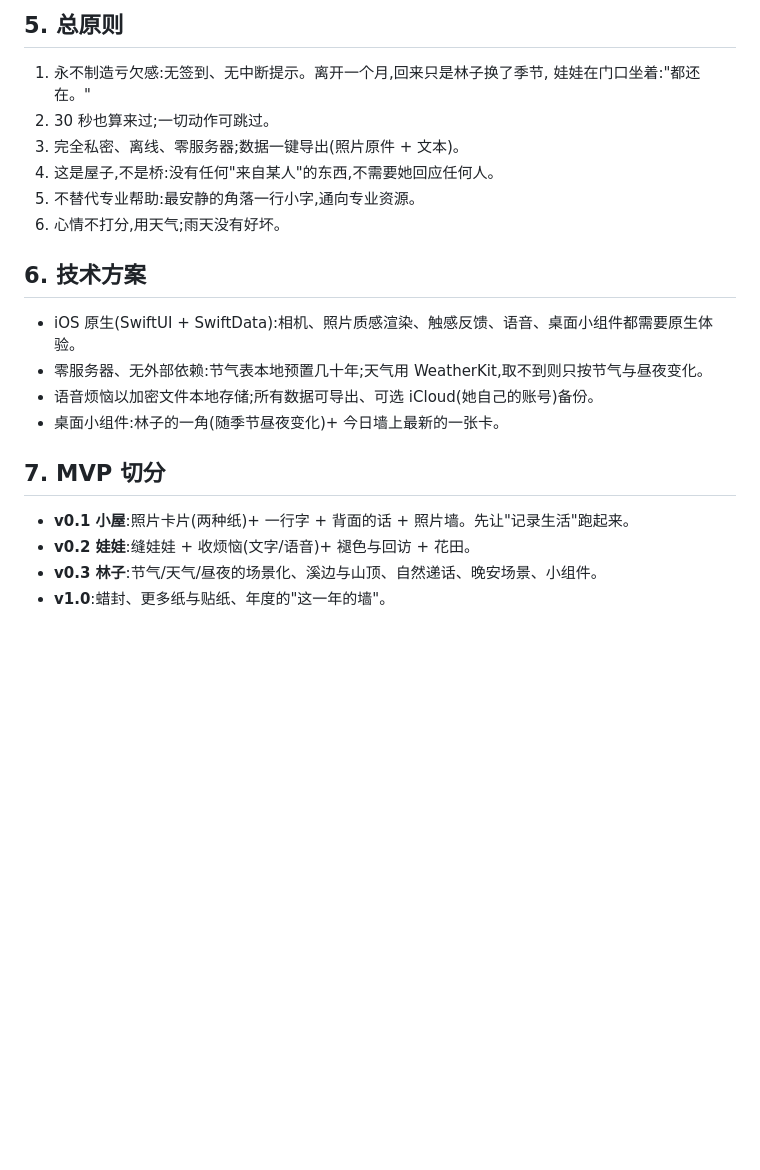
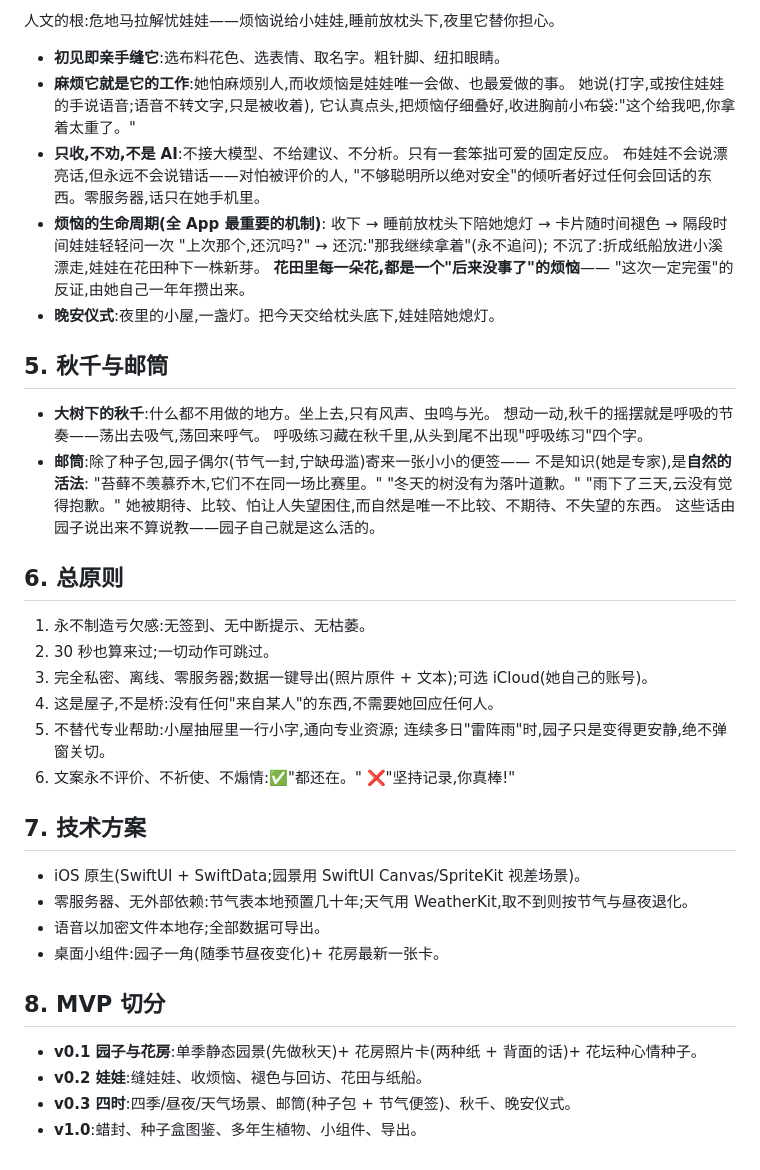
Before and after one commit to cyang2020/deck-site, a Markdown page: docs/app-design.md, the part around one of its changes. GitHub-like rendering; blank space fills up the shorter version.

```diff
--- a/docs/app-design.md
+++ b/docs/app-design.md
@@ -94,24 +77,54 @@ tinytype 式的思路:照片不是被存进相册,而是被做成**一张有质
 
-## 5. 总原则
+人文的根:危地马拉解忧娃娃——烦恼说给小娃娃,睡前放枕头下,夜里它替你担心。
 
-1. 永不制造亏欠感:无签到、无中断提示。离开一个月,回来只是林子换了季节,
-   娃娃在门口坐着:"都还在。"
+- **初见即亲手缝它**:选布料花色、选表情、取名字。粗针脚、纽扣眼睛。
+- **麻烦它就是它的工作**:她怕麻烦别人,而收烦恼是娃娃唯一会做、也最爱做的事。
+  她说(打字,或按住娃娃的手说语音;语音不转文字,只是被收着),
+  它认真点头,把烦恼仔细叠好,收进胸前小布袋:"这个给我吧,你拿着太重了。"
+- **只收,不劝,不是 AI**:不接大模型、不给建议、不分析。只有一套笨拙可爱的固定反应。
+  布娃娃不会说漂亮话,但永远不会说错话——对怕被评价的人,
+  "不够聪明所以绝对安全"的倾听者好过任何会回话的东西。零服务器,话只在她手机里。
+- **烦恼的生命周期(全 App 最重要的机制)**:
+  收下 → 睡前放枕头下陪她熄灯 → 卡片随时间褪色 → 隔段时间娃娃轻轻问一次
+  "上次那个,还沉吗?" → 还沉:"那我继续拿着"(永不追问);
+  不沉了:折成纸船放进小溪漂走,娃娃在花田种下一株新芽。
+  **花田里每一朵花,都是一个"后来没事了"的烦恼**——
+  "这次一定完蛋"的反证,由她自己一年年攒出来。
+- **晚安仪式**:夜里的小屋,一盏灯。把今天交给枕头底下,娃娃陪她熄灯。
+
+## 5. 秋千与邮筒
+
+- **大树下的秋千**:什么都不用做的地方。坐上去,只有风声、虫鸣与光。
+  想动一动,秋千的摇摆就是呼吸的节奏——荡出去吸气,荡回来呼气。
+  呼吸练习藏在秋千里,从头到尾不出现"呼吸练习"四个字。
+- **邮筒**:除了种子包,园子偶尔(节气一封,宁缺毋滥)寄来一张小小的便签——
+  不是知识(她是专家),是**自然的活法**:
+  "苔藓不羡慕乔木,它们不在同一场比赛里。"
+  "冬天的树没有为落叶道歉。"
+  "雨下了三天,云没有觉得抱歉。"
+  她被期待、比较、怕让人失望困住,而自然是唯一不比较、不期待、不失望的东西。
+  这些话由园子说出来不算说教——园子自己就是这么活的。
+
+## 6. 总原则
+
+1. 永不制造亏欠感:无签到、无中断提示、无枯萎。
 2. 30 秒也算来过;一切动作可跳过。
-3. 完全私密、离线、零服务器;数据一键导出(照片原件 + 文本)。
+3. 完全私密、离线、零服务器;数据一键导出(照片原件 + 文本);可选 iCloud(她自己的账号)。
 4. 这是屋子,不是桥:没有任何"来自某人"的东西,不需要她回应任何人。
-5. 不替代专业帮助:最安静的角落一行小字,通向专业资源。
-6. 心情不打分,用天气;雨天没有好坏。
+5. 不替代专业帮助:小屋抽屉里一行小字,通向专业资源;
+   连续多日"雷阵雨"时,园子只是变得更安静,绝不弹窗关切。
+6. 文案永不评价、不祈使、不煽情:✅"都还在。" ❌"坚持记录,你真棒!"
 
-## 6. 技术方案
+## 7. 技术方案
 
-- iOS 原生(SwiftUI + SwiftData):相机、照片质感渲染、触感反馈、语音、桌面小组件都需要原生体验。
-- 零服务器、无外部依赖:节气表本地预置几十年;天气用 WeatherKit,取不到则只按节气与昼夜变化。
-- 语音烦恼以加密文件本地存储;所有数据可导出、可选 iCloud(她自己的账号)备份。
-- 桌面小组件:林子的一角(随季节昼夜变化)+ 今日墙上最新的一张卡。
+- iOS 原生(SwiftUI + SwiftData;园景用 SwiftUI Canvas/SpriteKit 视差场景)。
+- 零服务器、无外部依赖:节气表本地预置几十年;天气用 WeatherKit,取不到则按节气与昼夜退化。
+- 语音以加密文件本地存;全部数据可导出。
+- 桌面小组件:园子一角(随季节昼夜变化)+ 花房最新一张卡。
 
-## 7. MVP 切分
+## 8. MVP 切分
 
-- **v0.1 小屋**:照片卡片(两种纸)+ 一行字 + 背面的话 + 照片墙。先让"记录生活"跑起来。
-- **v0.2 娃娃**:缝娃娃 + 收烦恼(文字/语音)+ 褪色与回访 + 花田。
-- **v0.3 林子**:节气/天气/昼夜的场景化、溪边与山顶、自然递话、晚安场景、小组件。
-- **v1.0**:蜡封、更多纸与贴纸、年度的"这一年的墙"。
+- **v0.1 园子与花房**:单季静态园景(先做秋天)+ 花房照片卡(两种纸 + 背面的话)+ 花坛种心情种子。
+- **v0.2 娃娃**:缝娃娃、收烦恼、褪色与回访、花田与纸船。
+- **v0.3 四时**:四季/昼夜/天气场景、邮筒(种子包 + 节气便签)、秋千、晚安仪式。
+- **v1.0**:蜡封、种子盒图鉴、多年生植物、小组件、导出。
```
Also changed, not shown: other parts of docs/app-design.md (+55 -72 lines).
